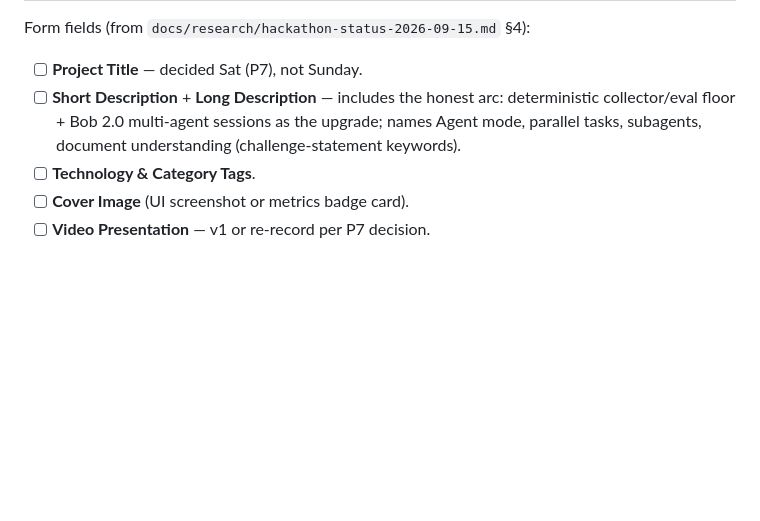
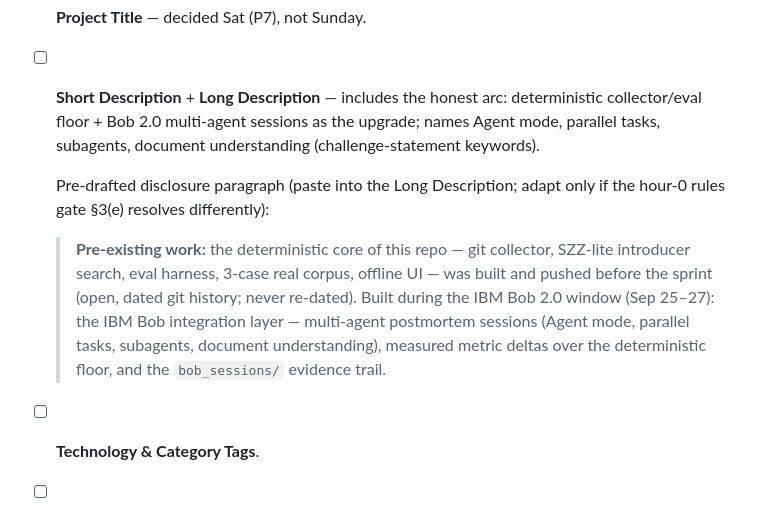
Before and after one commit to el-informatico/postmortem-generator, a Markdown page: docs/SPRINT-RUNBOOK.md, the part around the change. Rendered like a GitHub page; blank space fills up the shorter version.

```diff
--- a/docs/SPRINT-RUNBOOK.md
+++ b/docs/SPRINT-RUNBOOK.md
@@ -248,6 +248,10 @@ Form fields (from `docs/research/hackathon-status-2026-09-15.md` §4):
 
 - [ ] **Project Title** — decided Sat (P7), not Sunday.
 - [ ] **Short Description** + **Long Description** — includes the honest arc: deterministic collector/eval floor + Bob 2.0 multi-agent sessions as the upgrade; names Agent mode, parallel tasks, subagents, document understanding (challenge-statement keywords).
+
+  Pre-drafted disclosure paragraph (paste into the Long Description; adapt only if the hour-0 rules gate §3(e) resolves differently):
+
+  > **Pre-existing work:** the deterministic core of this repo — git collector, SZZ-lite introducer search, eval harness, 3-case real corpus, offline UI — was built and pushed before the sprint (open, dated git history; never re-dated). Built during the IBM Bob 2.0 window (Sep 25–27): the IBM Bob integration layer — multi-agent postmortem sessions (Agent mode, parallel tasks, subagents, document understanding), measured metric deltas over the deterministic floor, and the `bob_sessions/` evidence trail.
 - [ ] **Technology & Category Tags**.
 - [ ] **Cover Image** (UI screenshot or metrics badge card).
 - [ ] **Video Presentation** — v1 or re-record per P7 decision.
```
Also changed, not shown: README.md (+1 -1 lines), STATUS.md (+5 -5 lines).
